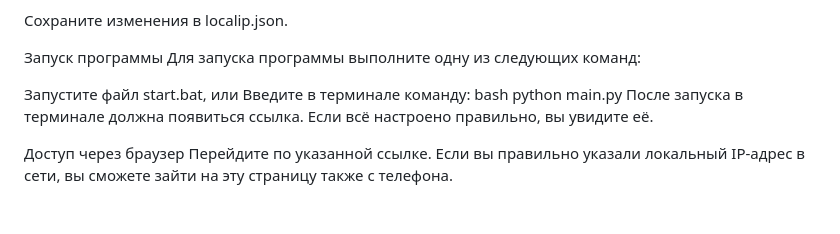
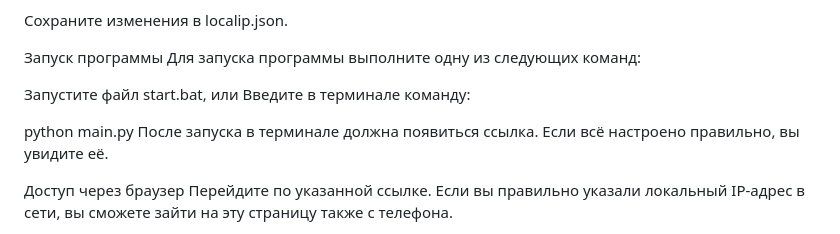
Before and after one commit to swiftmessage/WebStreamHelper, a Markdown page: README.md, the part around one of its changes. Rendered like a GitHub page; blank space fills up the shorter version.

```diff
--- a/README.md
+++ b/README.md
@@ -45,7 +45,7 @@ Web Stream Helper - это веб-приложение, которое позв
 
 Запустите файл start.bat, или
 Введите в терминале команду:
-bash
+
 python main.py
 После запуска в терминале должна появиться ссылка. Если всё настроено правильно, вы увидите её.
 
```
Also changed, not shown: other parts of README.md (+2 -1 lines).
